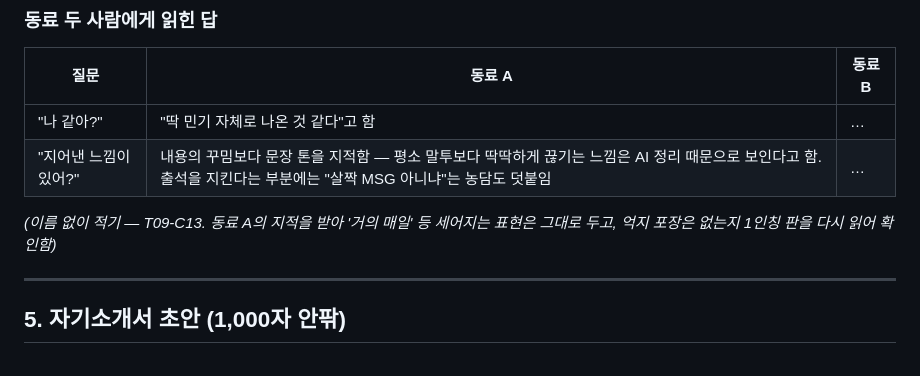
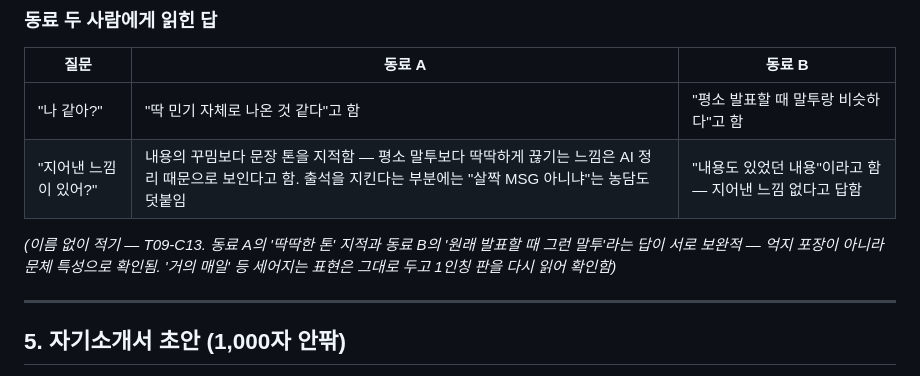
Before and after one commit to sterran123/portfolio, a Markdown page: narrative.md, the part around the change. GitHub-like rendering.

Commit message:
동료 B 피드백 기록 — 동료 두 명 답 완성

```diff
--- a/narrative.md
+++ b/narrative.md
@@ -104,10 +104,10 @@
 
 | 질문 | 동료 A | 동료 B |
 | --- | --- | --- |
-| "나 같아?" | "딱 민기 자체로 나온 것 같다"고 함 | … |
-| "지어낸 느낌이 있어?" | 내용의 꾸밈보다 문장 톤을 지적함 — 평소 말투보다 딱딱하게 끊기는 느낌은 AI 정리 때문으로 보인다고 함. 출석을 지킨다는 부분에는 "살짝 MSG 아니냐"는 농담도 덧붙임 | … |
+| "나 같아?" | "딱 민기 자체로 나온 것 같다"고 함 | "평소 발표할 때 말투랑 비슷하다"고 함 |
+| "지어낸 느낌이 있어?" | 내용의 꾸밈보다 문장 톤을 지적함 — 평소 말투보다 딱딱하게 끊기는 느낌은 AI 정리 때문으로 보인다고 함. 출석을 지킨다는 부분에는 "살짝 MSG 아니냐"는 농담도 덧붙임 | "내용도 있었던 내용"이라고 함 — 지어낸 느낌 없다고 답함 |
 
-*(이름 없이 적기 — T09-C13. 동료 A의 지적을 받아 '거의 매일' 등 세어지는 표현은 그대로 두고, 억지 포장은 없는지 1인칭 판을 다시 읽어 확인함)*
+*(이름 없이 적기 — T09-C13. 동료 A의 '딱딱한 톤' 지적과 동료 B의 '원래 발표할 때 그런 말투'라는 답이 서로 보완적 — 억지 포장이 아니라 문체 특성으로 확인됨. '거의 매일' 등 세어지는 표현은 그대로 두고 1인칭 판을 다시 읽어 확인함)*
 
 ---
 
```
